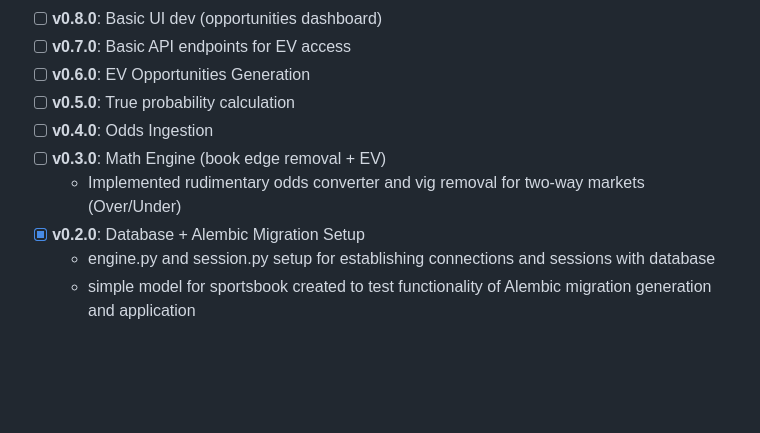
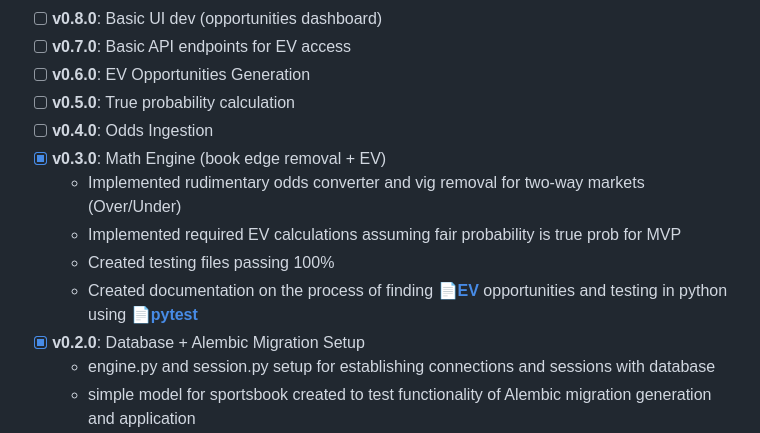
Before and after one commit to KavithRanch/RanchEdge, a Markdown page: README.md, the part around the change. Drawn GitHub-style; blank space fills up the shorter version.

Commit message:
0.3.0 Updated README.md

```diff
--- a/README.md
+++ b/README.md
@@ -55,8 +55,11 @@ RanchEdge focuses on:
 - [ ] **v0.6.0**: EV Opportunities Generation
 - [ ] **v0.5.0**: True probability calculation
 - [ ] **v0.4.0**: Odds Ingestion
-- [ ] **v0.3.0**: Math Engine (book edge removal + EV)
+- [x] **v0.3.0**: Math Engine (book edge removal + EV)
     * Implemented rudimentary odds converter and vig removal for two-way markets (Over/Under)
+    * Implemented required EV calculations assuming fair probability is true prob for MVP
+    * Created testing files passing 100%
+    * Created documentation on the process of finding 📄[**EV**](backend/backend_docs/ev_info.md) opportunities and testing in python using 📄[**pytest**](docs/pytest_info.md)
 - [x] **v0.2.0**: Database + Alembic Migration Setup
     * engine.py and session.py setup for establishing connections and sessions with database
     * simple model for sportsbook created to test functionality of Alembic migration generation and application
```
